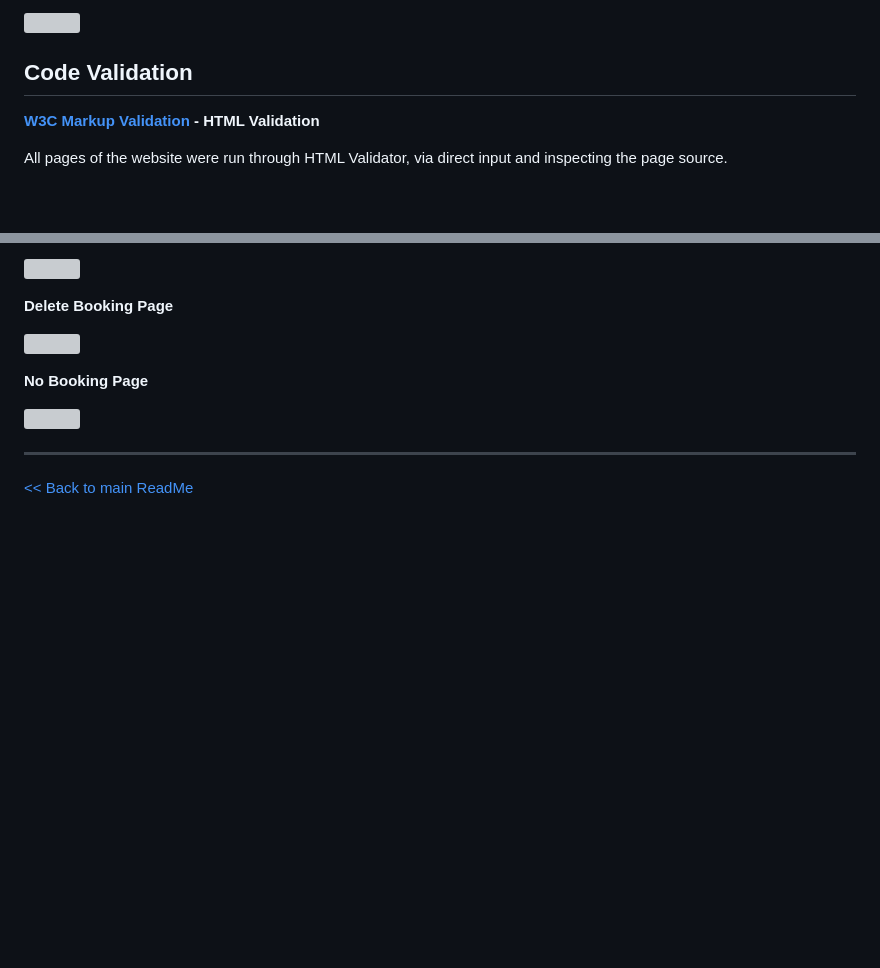
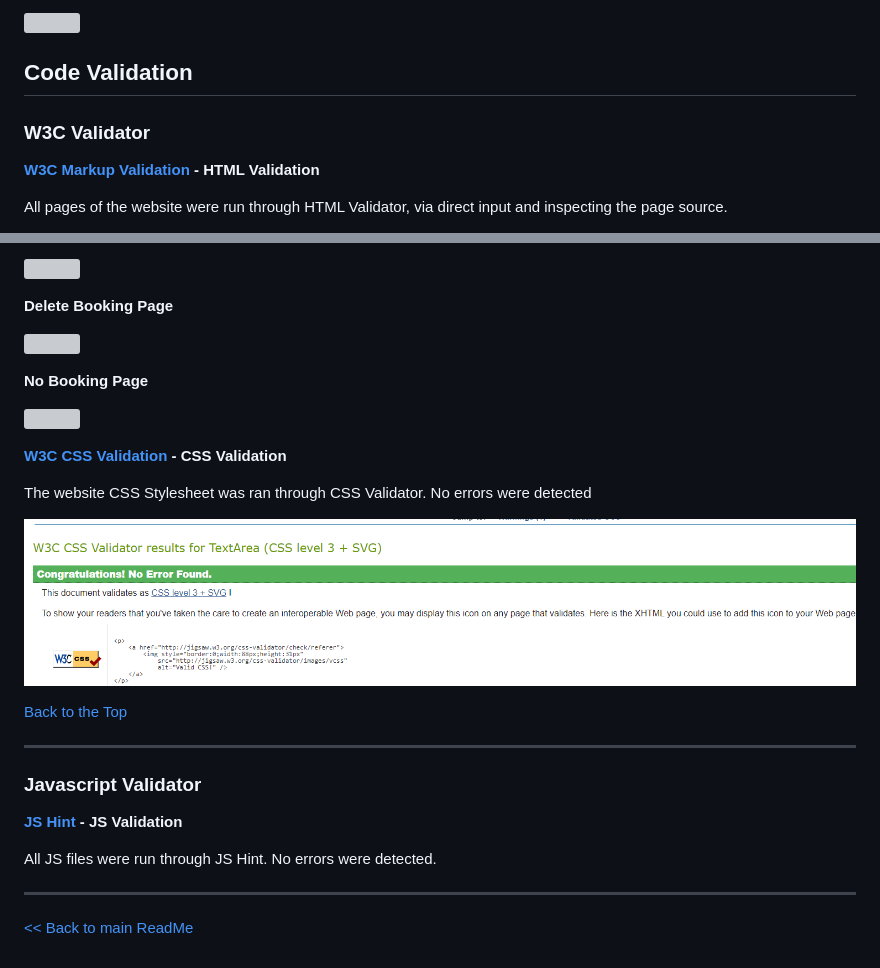
Before and after one commit to Shida18719/desk-hq, a Markdown page: testing.md, 2 parts joined by grey strips. GitHub-like rendering; blank space fills up the shorter version; grey boxes are pictures that could not be loaded.

Commit message:
Add css validator images to contents

```diff
--- a/testing.md
+++ b/testing.md
@@ -181,6 +181,8 @@ Find the coverage report screenshots image below.
 
 ## Code Validation
 
+### **W3C Validator**
+
 
 **[W3C Markup Validation](https://validator.w3.org/) - HTML Validation**
 
@@ -226,6 +228,27 @@ All pages of the website were run through HTML Validator, via direct input and i
 ![](./READMEimages/no-booking-page.png)
 
 
+
+**[W3C CSS Validation](https://jigsaw.w3.org/css-validator/) - CSS Validation**
+
+The website CSS Stylesheet was ran through CSS Validator. No errors were detected
+
+![](./READMEimages/css-validation.png)
+
+
+
+[Back to the Top](#contents)
+
+- - -
+
+
+### **Javascript Validator**
+
+ **[JS Hint](https://jshint.com/) - JS Validation**
+
+All JS files were run through JS Hint. No errors were detected.
+
+
 - - -
 
 [<< Back to main ReadMe](README.md)
```
